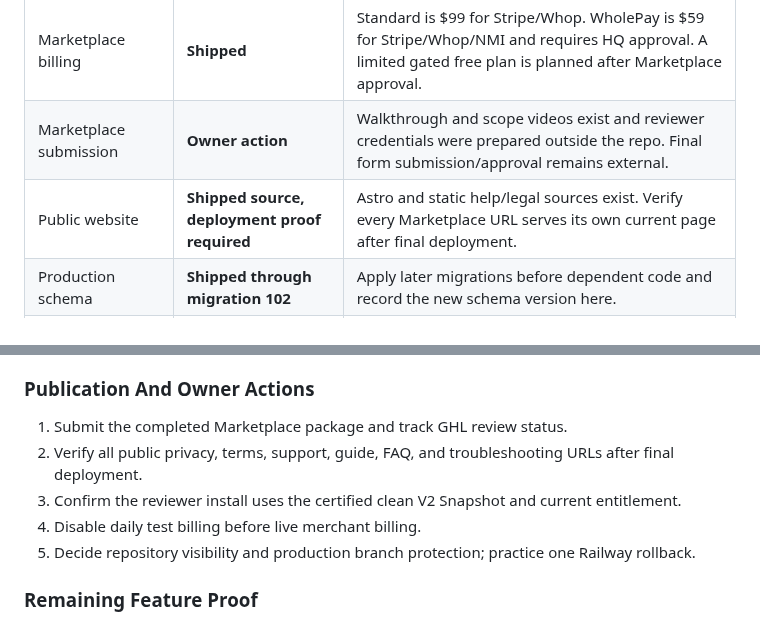
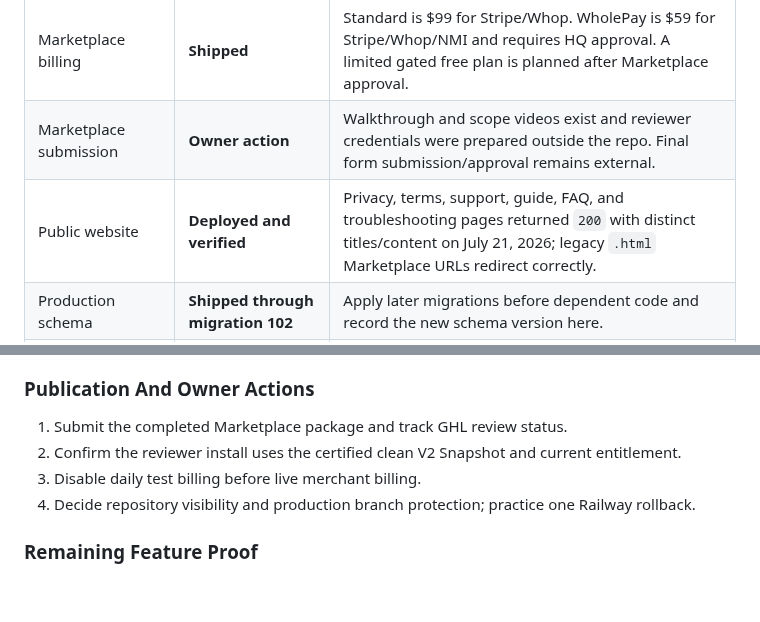
Before and after one commit to Pkorn79/ScaleSafe, a Markdown page: docs/MASTER_INDEX.md, 2 parts joined by grey strips. Drawn GitHub-style; blank space fills up the shorter version.

Commit message:
docs: close public review URL checks

```diff
--- a/docs/MASTER_INDEX.md
+++ b/docs/MASTER_INDEX.md
@@ -57,7 +57,7 @@ The former OneDrive `FEATURE_LEDGER.md` is retired as a source of truth. Its las
 | Marketplace scopes | **Certified configuration** | Final 20-scope list is saved; the separate explanation video has been recorded. Reauthorize the reviewer install if GHL requires it. |
 | Marketplace billing | **Shipped** | Standard is $99 for Stripe/Whop. WholePay is $59 for Stripe/Whop/NMI and requires HQ approval. A limited gated free plan is planned after Marketplace approval. |
 | Marketplace submission | **Owner action** | Walkthrough and scope videos exist and reviewer credentials were prepared outside the repo. Final form submission/approval remains external. |
-| Public website | **Shipped source, deployment proof required** | Astro and static help/legal sources exist. Verify every Marketplace URL serves its own current page after final deployment. |
+| Public website | **Deployed and verified** | Privacy, terms, support, guide, FAQ, and troubleshooting pages returned `200` with distinct titles/content on July 21, 2026; legacy `.html` Marketplace URLs redirect correctly. |
 | Production schema | **Shipped through migration 102** | Apply later migrations before dependent code and record the new schema version here. |
 | Production health | **Previously certified soak** | Reopen if Supabase resource warnings, timeouts, worker pressure, or recurring 4xx/5xx responses return. |
 | Independent recovery | **Certified** | Encrypted snapshot `20260721T175646Z` passed completion/hash checks and an isolated schema-102 scratch restore with all 105 Storage objects and readable private PDFs. See [Recovery Drill](RECOVERY_DRILL_2026-07-21.md). |
@@ -173,10 +173,9 @@ No open recovery stop-ship item remains. Snapshot `20260721T175646Z` passed the
 ### Publication And Owner Actions
 
 1. Submit the completed Marketplace package and track GHL review status.
-2. Verify all public privacy, terms, support, guide, FAQ, and troubleshooting URLs after final deployment.
-3. Confirm the reviewer install uses the certified clean V2 Snapshot and current entitlement.
-4. Disable daily test billing before live merchant billing.
-5. Decide repository visibility and production branch protection; practice one Railway rollback.
+2. Confirm the reviewer install uses the certified clean V2 Snapshot and current entitlement.
+3. Disable daily test billing before live merchant billing.
+4. Decide repository visibility and production branch protection; practice one Railway rollback.
 
 ### Remaining Feature Proof
 
```
Also changed, not shown: docs/LAUNCH_READINESS_CHECKLIST.md (+1 -1 lines), docs/user-guide/OPEN_REMEDIATION_REGISTER.md (+1 -1 lines).
